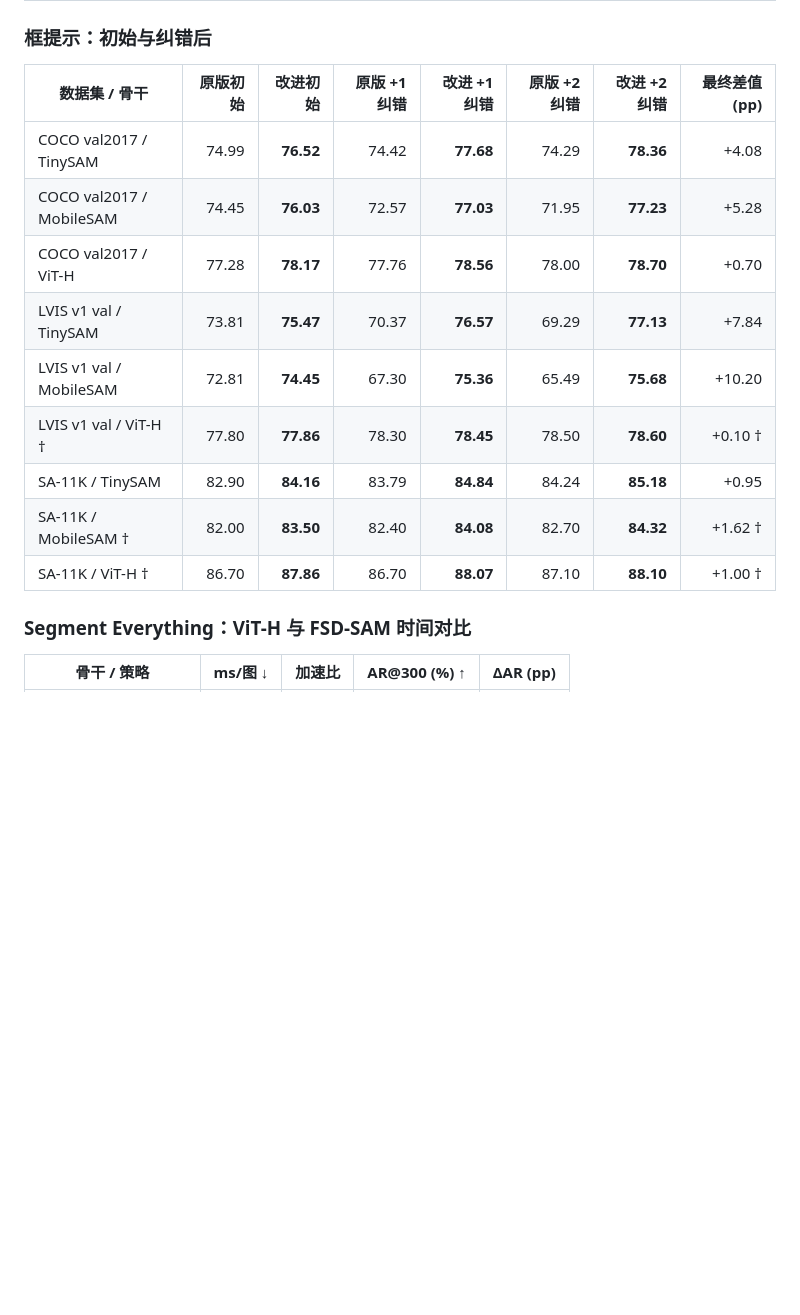
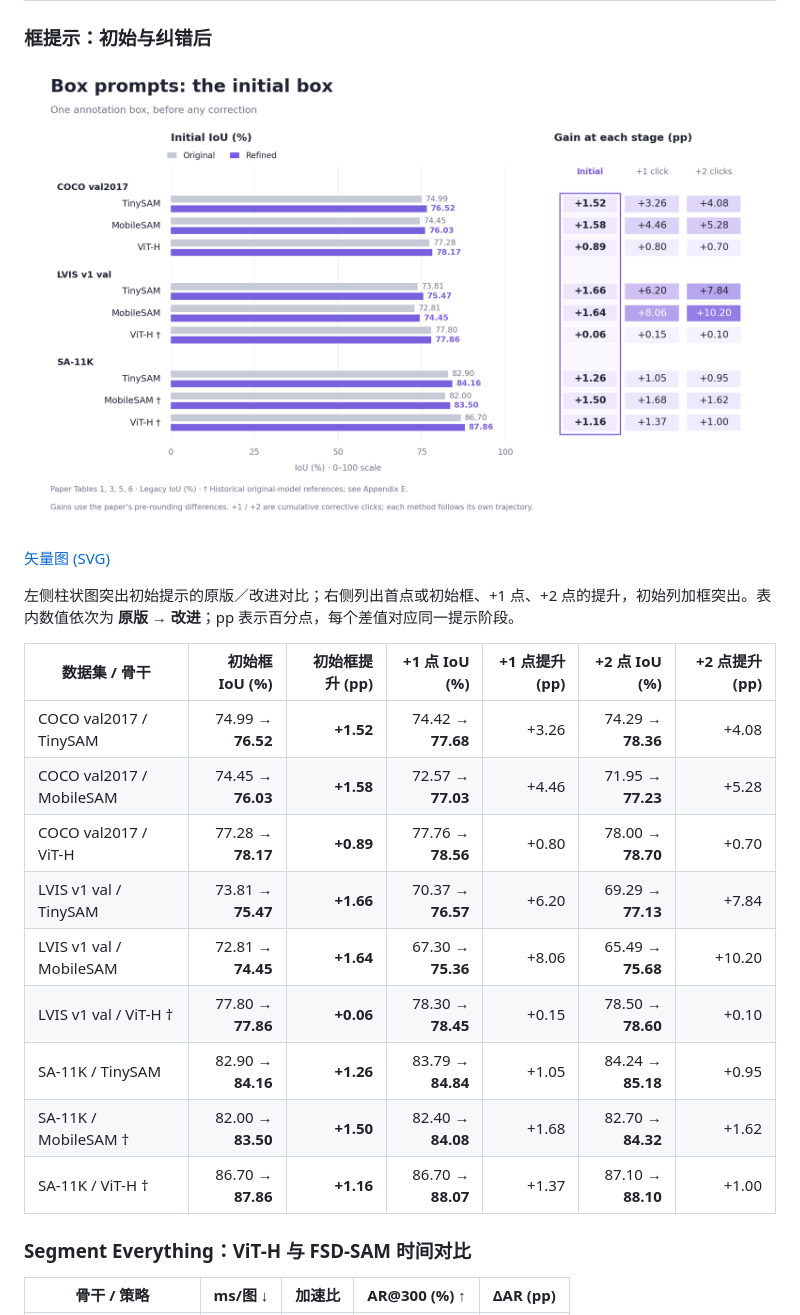
Before and after one commit to thirteen7/Rethinking-Lightweight-SAM, a Markdown page: README.zh-CN.md, the part around one of its changes. Rendered like a GitHub page; pictures changed too: site/assets/results/box-comparison.png (added); blank space fills up the shorter version.

```diff
--- a/README.zh-CN.md
+++ b/README.zh-CN.md
@@ -136,17 +142,23 @@ python demo/space/app.py
 
 ### 框提示：初始与纠错后
 
-| 数据集 / 骨干 | 原版初始 | 改进初始 | 原版 +1 纠错 | 改进 +1 纠错 | 原版 +2 纠错 | 改进 +2 纠错 | 最终差值 (pp) |
-|---|---:|---:|---:|---:|---:|---:|---:|
-| COCO val2017 / TinySAM | 74.99 | **76.52** | 74.42 | **77.68** | 74.29 | **78.36** | +4.08 |
-| COCO val2017 / MobileSAM | 74.45 | **76.03** | 72.57 | **77.03** | 71.95 | **77.23** | +5.28 |
-| COCO val2017 / ViT-H | 77.28 | **78.17** | 77.76 | **78.56** | 78.00 | **78.70** | +0.70 |
-| LVIS v1 val / TinySAM | 73.81 | **75.47** | 70.37 | **76.57** | 69.29 | **77.13** | +7.84 |
-| LVIS v1 val / MobileSAM | 72.81 | **74.45** | 67.30 | **75.36** | 65.49 | **75.68** | +10.20 |
-| LVIS v1 val / ViT-H † | 77.80 | **77.86** | 78.30 | **78.45** | 78.50 | **78.60** | +0.10 † |
-| SA-11K / TinySAM | 82.90 | **84.16** | 83.79 | **84.84** | 84.24 | **85.18** | +0.95 |
-| SA-11K / MobileSAM † | 82.00 | **83.50** | 82.40 | **84.08** | 82.70 | **84.32** | +1.62 † |
-| SA-11K / ViT-H † | 86.70 | **87.86** | 86.70 | **88.07** | 87.10 | **88.10** | +1.00 † |
+![初始框原版与改进 IoU 对比，以及各纠错阶段的提升](site/assets/results/box-comparison.png)
+
+[矢量图 (SVG)](site/assets/results/box-comparison.svg)
+
+左侧柱状图突出初始提示的原版／改进对比；右侧列出首点或初始框、+1 点、+2 点的提升，初始列加框突出。表内数值依次为 **原版 → 改进**；pp 表示百分点，每个差值对应同一提示阶段。
+
+| 数据集 / 骨干 | **初始框 IoU (%)** | **初始框提升 (pp)** | +1 点 IoU (%) | +1 点提升 (pp) | +2 点 IoU (%) | +2 点提升 (pp) |
+|---|---:|---:|---:|---:|---:|---:|
+| COCO val2017 / TinySAM | 74.99 → **76.52** | **+1.52** | 74.42 → **77.68** | +3.26 | 74.29 → **78.36** | +4.08 |
+| COCO val2017 / MobileSAM | 74.45 → **76.03** | **+1.58** | 72.57 → **77.03** | +4.46 | 71.95 → **77.23** | +5.28 |
+| COCO val2017 / ViT-H | 77.28 → **78.17** | **+0.89** | 77.76 → **78.56** | +0.80 | 78.00 → **78.70** | +0.70 |
+| LVIS v1 val / TinySAM | 73.81 → **75.47** | **+1.66** | 70.37 → **76.57** | +6.20 | 69.29 → **77.13** | +7.84 |
+| LVIS v1 val / MobileSAM | 72.81 → **74.45** | **+1.64** | 67.30 → **75.36** | +8.06 | 65.49 → **75.68** | +10.20 |
+| LVIS v1 val / ViT-H † | 77.80 → **77.86** | **+0.06** | 78.30 → **78.45** | +0.15 | 78.50 → **78.60** | +0.10 |
+| SA-11K / TinySAM | 82.90 → **84.16** | **+1.26** | 83.79 → **84.84** | +1.05 | 84.24 → **85.18** | +0.95 |
+| SA-11K / MobileSAM † | 82.00 → **83.50** | **+1.50** | 82.40 → **84.08** | +1.68 | 82.70 → **84.32** | +1.62 |
+| SA-11K / ViT-H † | 86.70 → **87.86** | **+1.16** | 86.70 → **88.07** | +1.37 | 87.10 → **88.10** | +1.00 |
 
 ### Segment Everything：ViT-H 与 FSD-SAM 时间对比
 
```
Also changed, not shown: other parts of README.zh-CN.md (+18 -12 lines), README.md (+37 -24 lines), docs/results.md (+36 -22 lines), site/assets/results/point-comparison.png (added), 6 other files.
